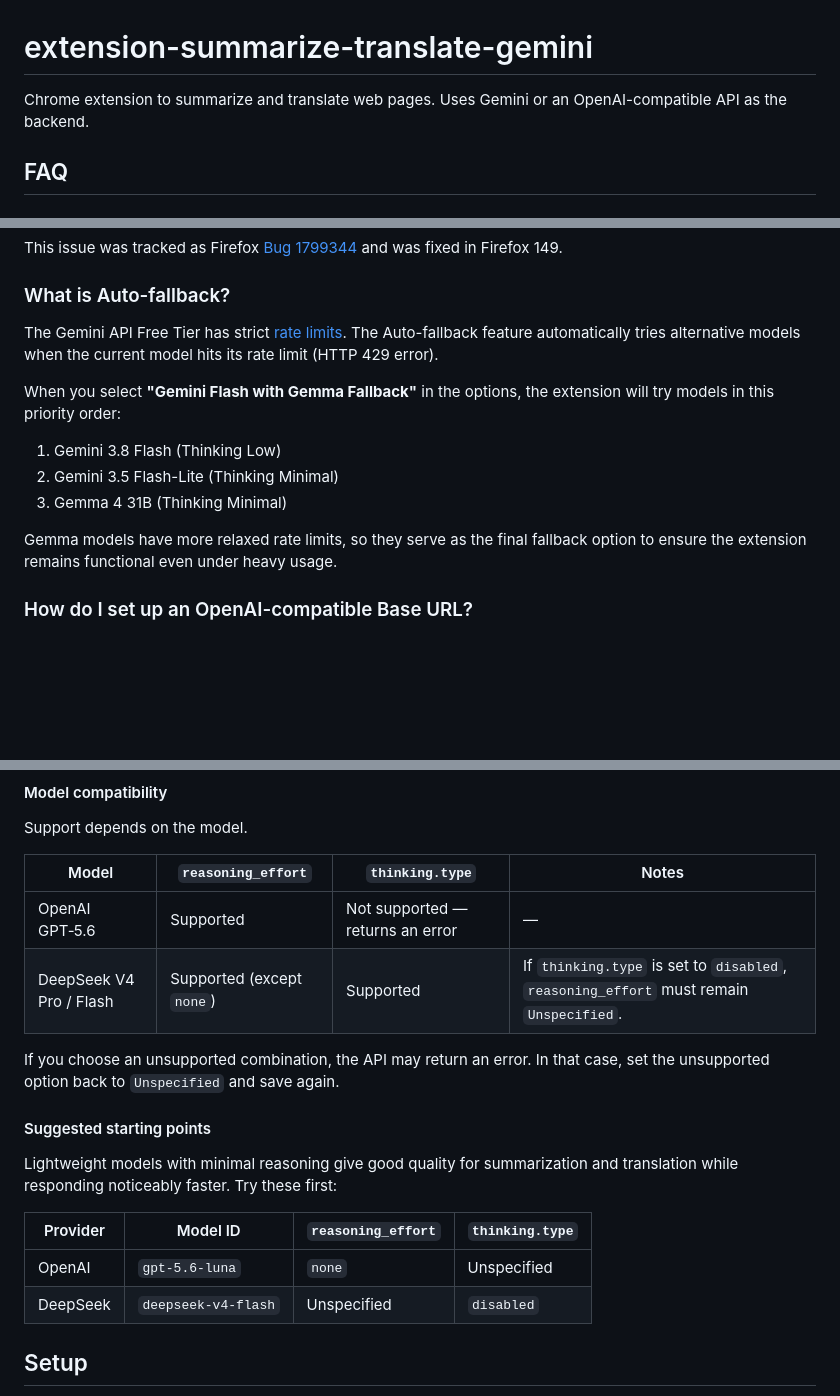
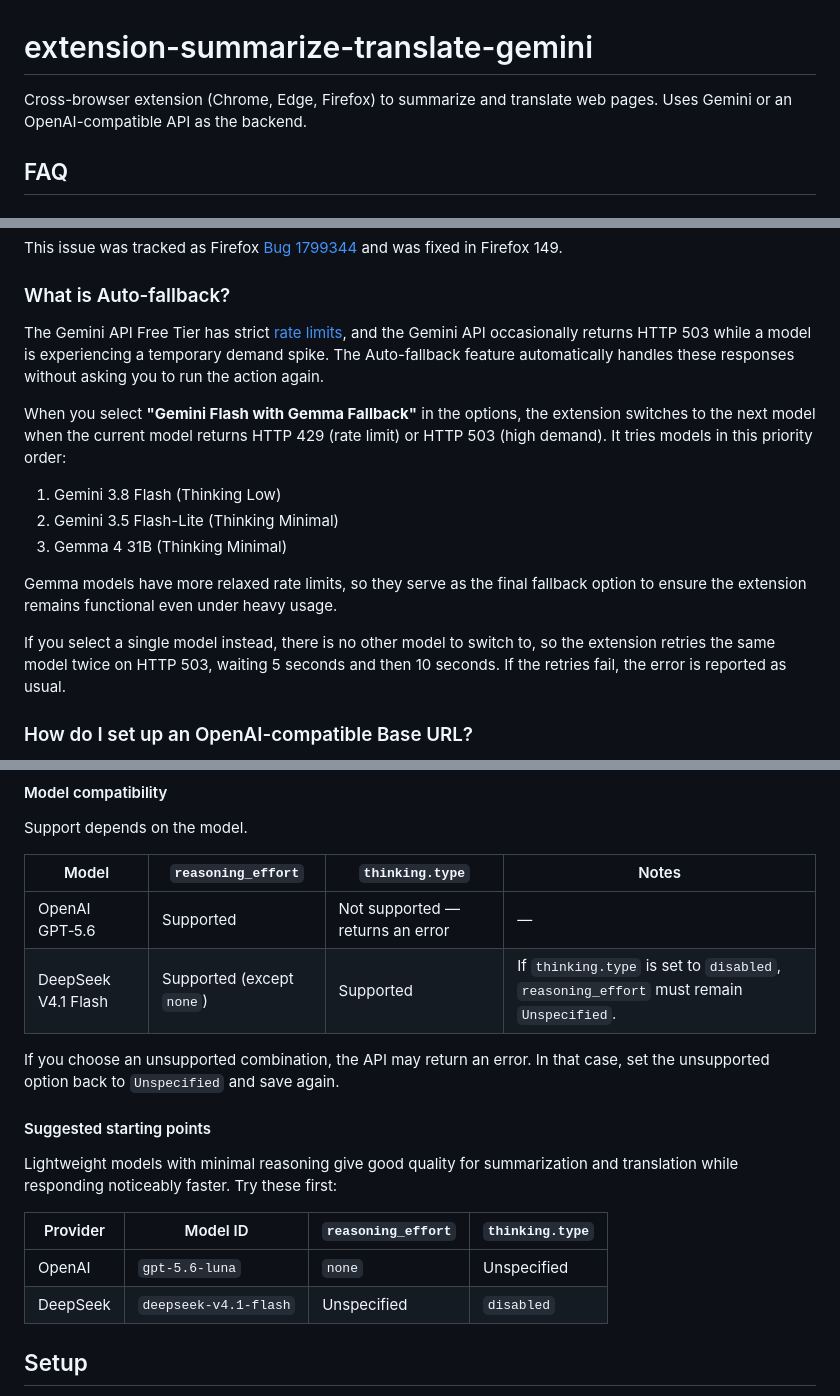
Before and after one commit to sh2/extension-summarize-translate-gemini, a Markdown page: README.md, 3 parts joined by grey strips. Rendered like a GitHub page; blank space fills up the shorter version.

Commit message:
docs: clarify cross-browser support and auto-fallback behavior
- Document HTTP 429 and 503 fallback handling
- Explain retries for single-model configurations
- Update DeepSeek model references to v4.1 Flash
- Clarify Chrome, Edge, and Firefox support

```diff
--- a/README.md
+++ b/README.md
@@ -1,6 +1,6 @@
 # extension-summarize-translate-gemini
 
-Chrome extension to summarize and translate web pages. Uses Gemini or an OpenAI-compatible API as the backend.
+Cross-browser extension (Chrome, Edge, Firefox) to summarize and translate web pages. Uses Gemini or an OpenAI-compatible API as the backend.
 
 ## FAQ
 
@@ -14,15 +14,17 @@ This issue was tracked as Firefox [Bug 1799344](https://bugzilla.mozilla.org/sho
 
 ### What is Auto-fallback?
 
-The Gemini API Free Tier has strict [rate limits](https://ai.google.dev/gemini-api/docs/rate-limits). The Auto-fallback feature automatically tries alternative models when the current model hits its rate limit (HTTP 429 error).
+The Gemini API Free Tier has strict [rate limits](https://ai.google.dev/gemini-api/docs/rate-limits), and the Gemini API occasionally returns HTTP 503 while a model is experiencing a temporary demand spike. The Auto-fallback feature automatically handles these responses without asking you to run the action again.
 
-When you select **"Gemini Flash with Gemma Fallback"** in the options, the extension will try models in this priority order:
+When you select **"Gemini Flash with Gemma Fallback"** in the options, the extension switches to the next model when the current model returns HTTP 429 (rate limit) or HTTP 503 (high demand). It tries models in this priority order:
 
 1. Gemini 3.8 Flash (Thinking Low)
 2. Gemini 3.5 Flash-Lite (Thinking Minimal)
 3. Gemma 4 31B (Thinking Minimal)
 
 Gemma models have more relaxed rate limits, so they serve as the final fallback option to ensure the extension remains functional even under heavy usage.
+
+If you select a single model instead, there is no other model to switch to, so the extension retries the same model twice on HTTP 503, waiting 5 seconds and then 10 seconds. If the retries fail, the error is reported as usual.
 
 ### How do I set up an OpenAI-compatible Base URL?
 
@@ -75,7 +77,7 @@ Support depends on the model.
 | Model | `reasoning_effort` | `thinking.type` | Notes |
 | --- | --- | --- | --- |
 | OpenAI GPT‑5.6 | Supported | Not supported — returns an error | — |
-| DeepSeek V4 Pro / Flash | Supported (except `none`) | Supported | If `thinking.type` is set to `disabled`, `reasoning_effort` must remain `Unspecified`. |
+| DeepSeek V4.1 Flash | Supported (except `none`) | Supported | If `thinking.type` is set to `disabled`, `reasoning_effort` must remain `Unspecified`. |
 
 If you choose an unsupported combination, the API may return an error. In that case, set the unsupported option back to `Unspecified` and save again.
 
@@ -86,7 +88,7 @@ Lightweight models with minimal reasoning give good quality for summarization an
 | Provider | Model ID | `reasoning_effort` | `thinking.type` |
 | --- | --- | --- | --- |
 | OpenAI | `gpt-5.6-luna` | `none` | Unspecified |
-| DeepSeek | `deepseek-v4-flash` | Unspecified | `disabled` |
+| DeepSeek | `deepseek-v4.1-flash` | Unspecified | `disabled` |
 
 ## Setup
 
```
